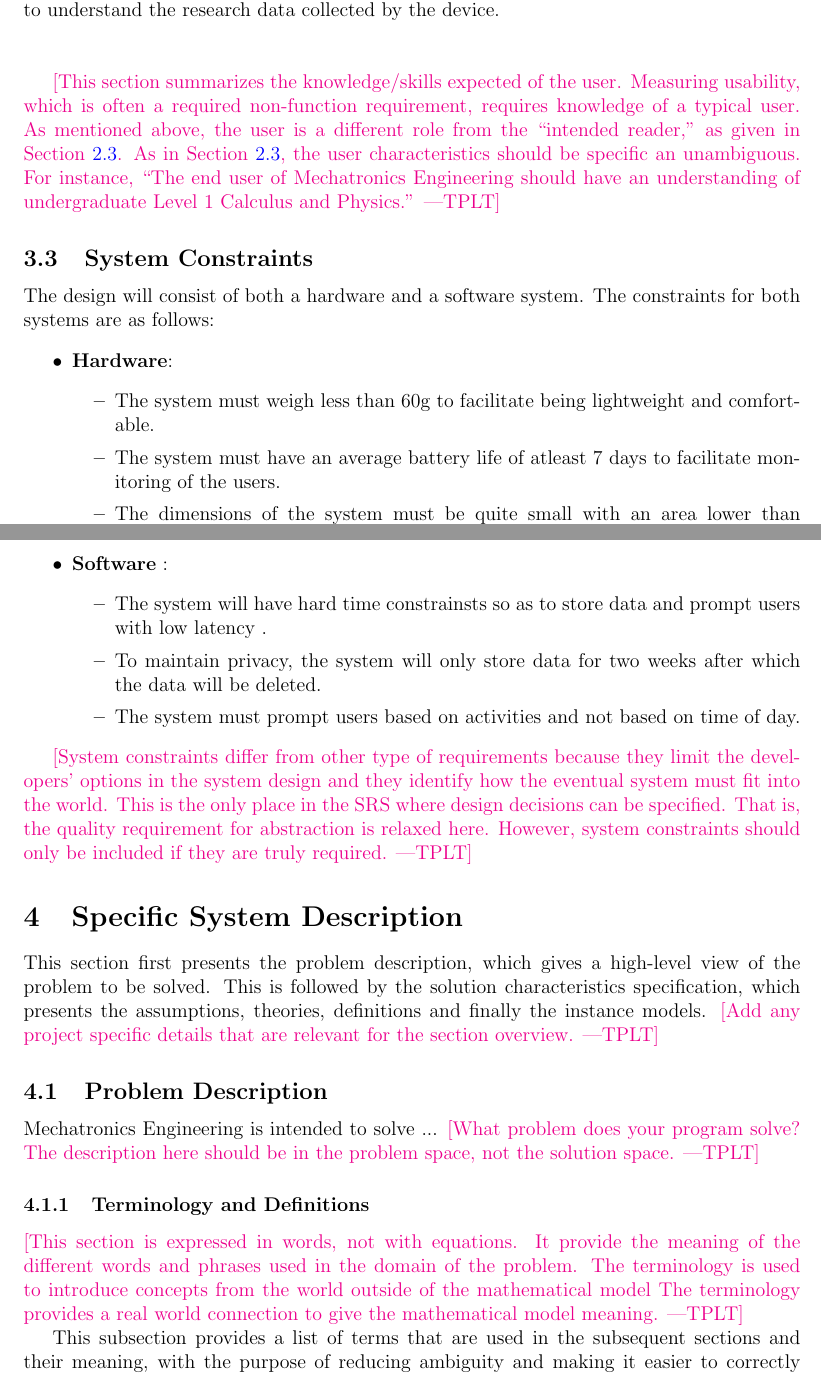
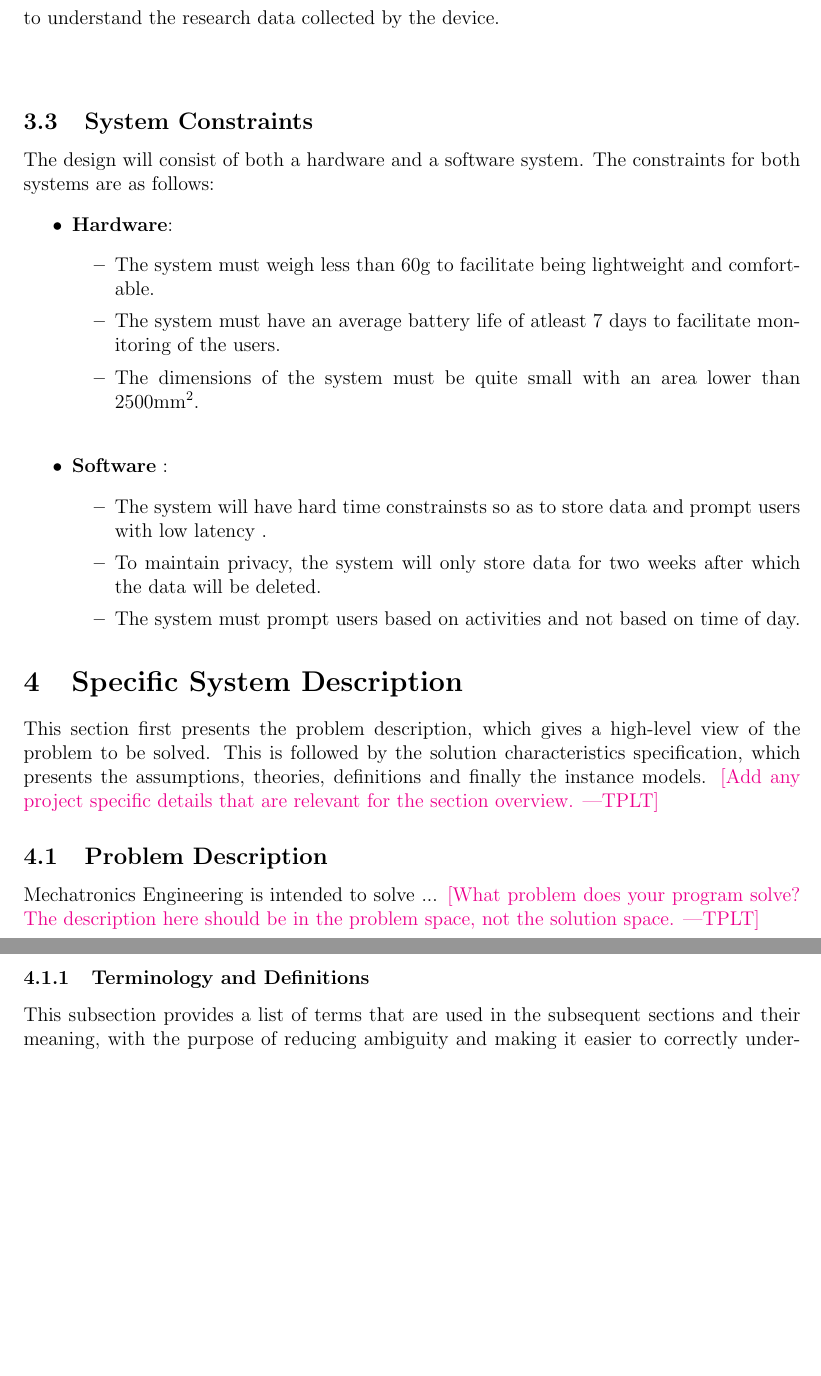
Before and after one commit to zakerl/Capstone_Project, a LaTeX document (docs/SRS/SRS.tex): two parts of pages 11 and 12 of 29, joined at a grey line, cut so that both start at the same text, the shorter picture padded with empty space. Compiled offline with pdfLaTeX.

Commit message:
+Fixed some grammatical issues and added responsiblity.

```diff
--- a/docs/SRS/SRS.tex
+++ b/docs/SRS/SRS.tex
@@ -456,15 +430,6 @@ Patients should have a general understanding of using smart devices with touch s
 
 Researchers will have the option of tweaking the configuration of the device, allowing them to manipulate certain activity thresholds. Thus a working knowledge of the system is required. Moreover, a basic understanding of graphs andd statistical analysis will be required to understand the research data collected by the device.\\\\
 
-
-\plt{This section summarizes the knowledge/skills expected of the user.
-  Measuring usability, which is often a required non-function requirement,
-  requires knowledge of a typical user.  As mentioned above, the user is a
-  different role from the ``intended reader,'' as given in
-  Section~\ref{sec_IntendedReader}.  As in Section~\ref{sec_IntendedReader}, the
-  user characteristics should be specific an unambiguous.  For instance, ``The
-  end user of \progname{} should have an understanding of undergraduate Level 1
-  Calculus and Physics.''}
 
 \subsection{System Constraints}
 
@@ -485,12 +450,6 @@ The design will consist of both a hardware and a software system. The constraint
 	\end{itemize}
 \end{itemize}
 
-\plt{System constraints differ from other type of requirements because they
-  limit the developers' options in the system design and they identify how the
-  eventual system must fit into the world. This is the only place in the SRS
-  where design decisions can be specified.  That is, the quality requirement for
-  abstraction is relaxed here.  However, system constraints should only be
-  included if they are truly required.}
 
 \section{Specific System Description}
 
@@ -506,12 +465,6 @@ the instance models.  \plt{Add any project specific details that are relevant
 The description here should be in the problem space, not the solution space.}
 
 \subsubsection{Terminology and  Definitions}
-
-\plt{This section is expressed in words, not with equations.  It provide the
-  meaning of the different words and phrases used in the domain of the problem.
-The terminology is used to introduce concepts from the world outside of the
-mathematical model  The terminology provides a real world connection to give the
-mathematical model meaning.}
 
 This subsection provides a list of terms that are used in the subsequent
 sections and their meaning, with the purpose of reducing ambiguity and making it
```
Also changed, not shown: docs/SRS/SRS.pdf, docs/SRS/SRS.tex (30 more changed lines).
